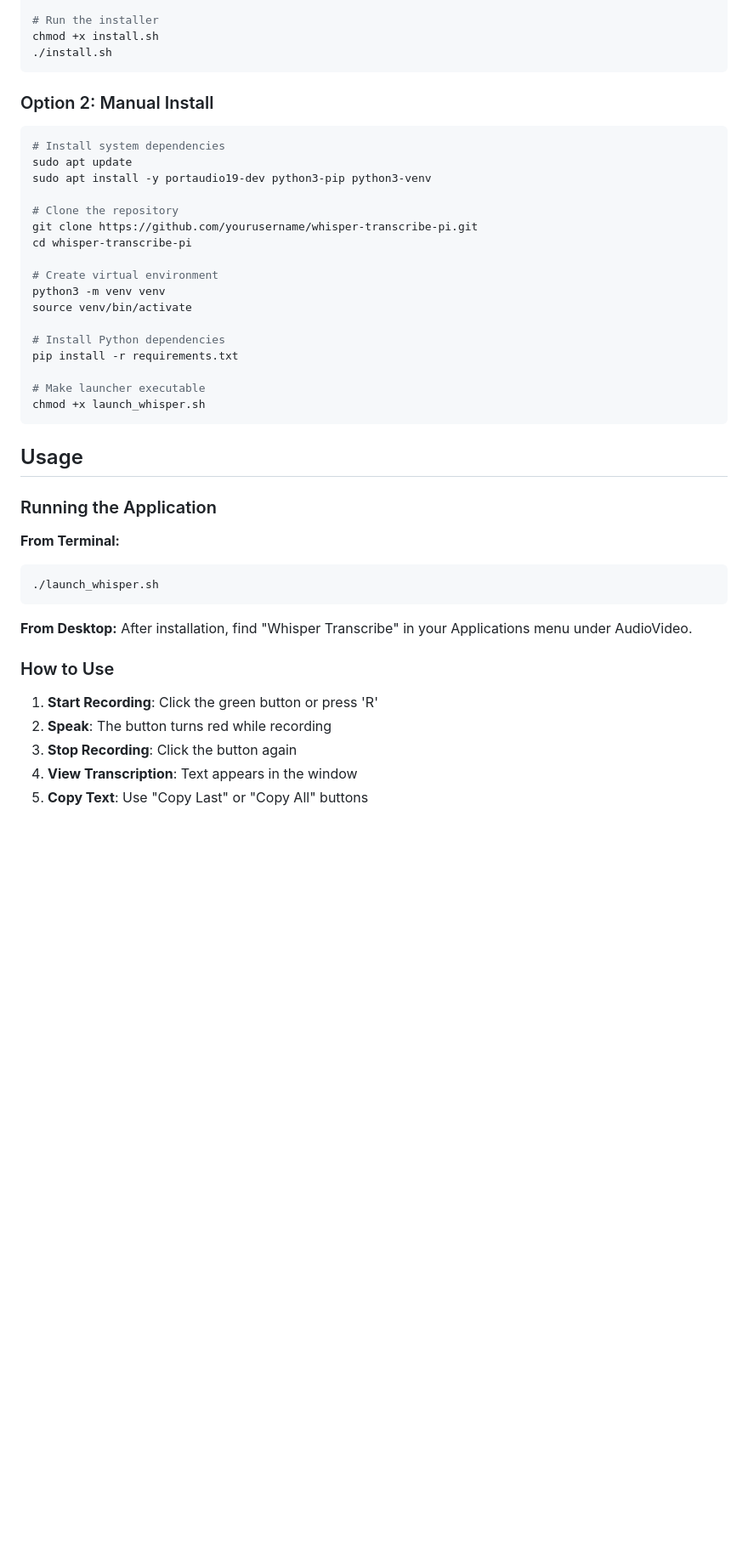
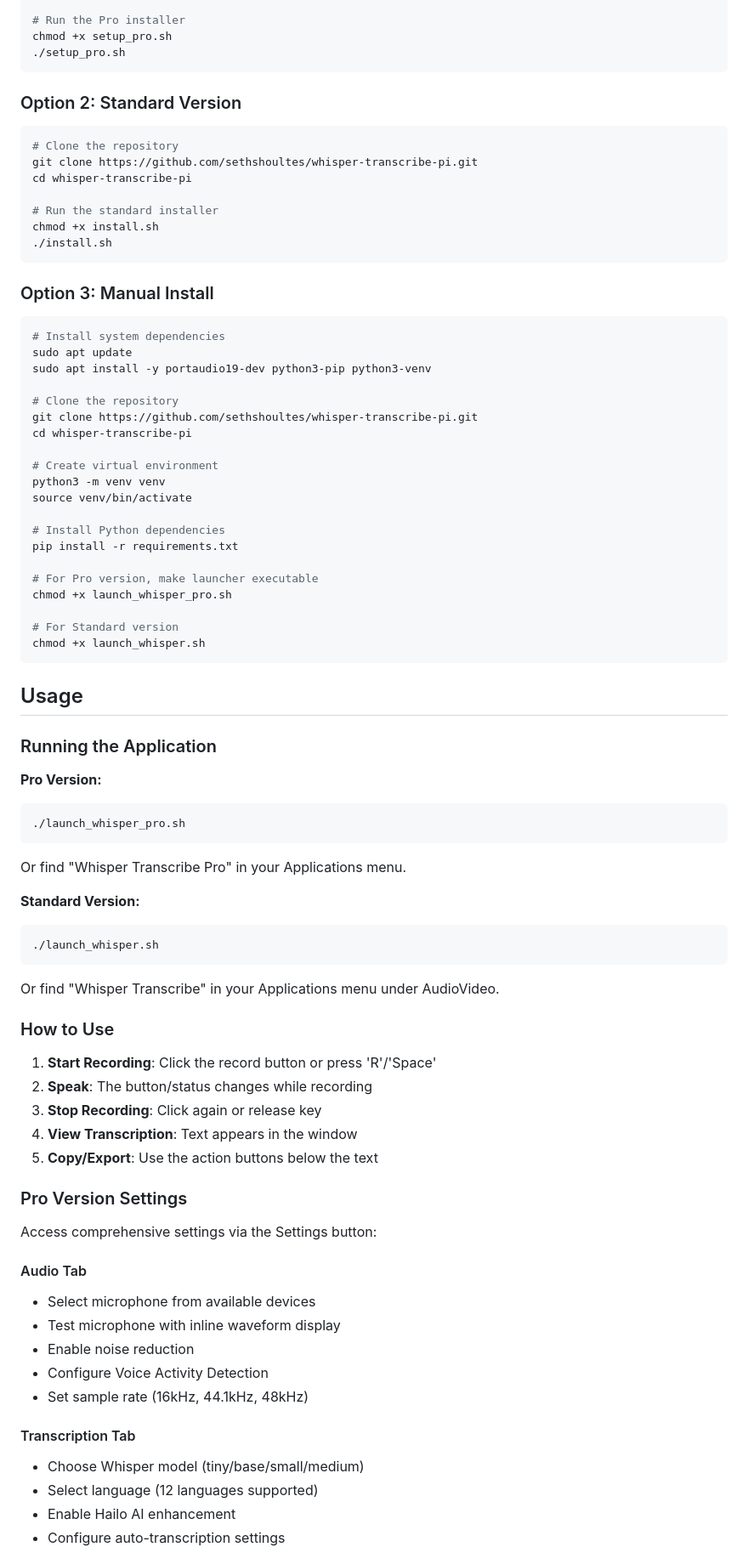
Before and after one commit to sethshoultes/whisper-transcribe-pi, a Markdown page: README.md, the part around the change printed below. Shown: that part at 85% size. GitHub-like rendering; blank space fills up the shorter version.

````diff
--- a/README.md
+++ b/README.md
@@ -41,11 +65,23 @@ git clone https://github.com/yourusername/whisper-transcribe-pi.git
 cd whisper-transcribe-pi
 
-# Run the installer
+# Run the Pro installer
+chmod +x setup_pro.sh
+./setup_pro.sh
+```
+
+### Option 2: Standard Version
+
+```bash
+# Clone the repository
+git clone https://github.com/sethshoultes/whisper-transcribe-pi.git
+cd whisper-transcribe-pi
+
+# Run the standard installer
 chmod +x install.sh
 ./install.sh
 ```
 
-### Option 2: Manual Install
+### Option 3: Manual Install
 
 ```bash
 # Install system dependencies
@@ -53,7 +89,7 @@ sudo apt update
 sudo apt install -y portaudio19-dev python3-pip python3-venv
 
 # Clone the repository
-git clone https://github.com/yourusername/whisper-transcribe-pi.git
+git clone https://github.com/sethshoultes/whisper-transcribe-pi.git
 cd whisper-transcribe-pi
 
 # Create virtual environment
@@ -63,7 +99,10 @@ source venv/bin/activate
 # Install Python dependencies
 pip install -r requirements.txt
 
-# Make launcher executable
+# For Pro version, make launcher executable
+chmod +x launch_whisper_pro.sh
+
+# For Standard version
 chmod +x launch_whisper.sh
 ```
 
@@ -71,18 +110,40 @@ chmod +x launch_whisper.sh
 
 ### Running the Application
 
-**From Terminal:**
+**Pro Version:**
+```bash
+./launch_whisper_pro.sh
+```
+Or find "Whisper Transcribe Pro" in your Applications menu.
+
+**Standard Version:**
 ```bash
 ./launch_whisper.sh
 ```
-
-**From Desktop:**
-After installation, find "Whisper Transcribe" in your Applications menu under AudioVideo.
+Or find "Whisper Transcribe" in your Applications menu under AudioVideo.
 
 ### How to Use
 
-1. **Start Recording**: Click the green button or press 'R'
-2. **Speak**: The button turns red while recording
-3. **Stop Recording**: Click the button again
+1. **Start Recording**: Click the record button or press 'R'/'Space'
+2. **Speak**: The button/status changes while recording
+3. **Stop Recording**: Click again or release key
 4. **View Transcription**: Text appears in the window
-5. **Copy Text**: Use "Copy Last" or "Copy All" buttons
+5. **Copy/Export**: Use the action buttons below the text
+
+### Pro Version Settings
+
+Access comprehensive settings via the Settings button:
+
+#### Audio Tab
+- Select microphone from available devices
+- Test microphone with inline waveform display
+- Enable noise reduction
+- Configure Voice Activity Detection
+- Set sample rate (16kHz, 44.1kHz, 48kHz)
+
+#### Transcription Tab
+- Choose Whisper model (tiny/base/small/medium)
+- Select language (12 languages supported)
+- Enable Hailo AI enhancement
+- Configure auto-transcription settings
+
````
Also changed, not shown: other parts of README.md (+152 -35 lines).
